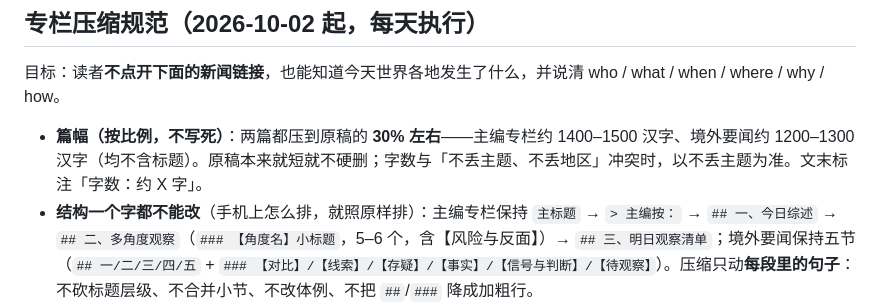
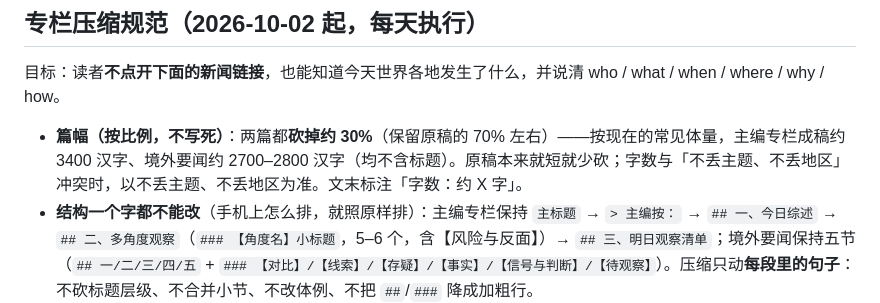
Before and after one commit to dmk12318/rizhilu, a Markdown page: AGENTS.md, the part around the change. Rendered like a GitHub page.

Commit message:
AGENTS: compression means cut 30% (keep ~70%), not keep 30%

```diff
--- a/AGENTS.md
+++ b/AGENTS.md
@@ -28,7 +28,7 @@
 
 目标：读者**不点开下面的新闻链接**，也能知道今天世界各地发生了什么，并说清 who / what / when / where / why / how。
 
-- **篇幅（按比例，不写死）**：两篇都压到原稿的 **30% 左右**——主编专栏约 1400–1500 汉字、境外要闻约 1200–1300 汉字（均不含标题）。原稿本来就短就不硬删；字数与「不丢主题、不丢地区」冲突时，以不丢主题为准。文末标注「字数：约 X 字」。
+- **篇幅（按比例，不写死）**：两篇都**砍掉约 30%**（保留原稿的 70% 左右）——按现在的常见体量，主编专栏成稿约 3400 汉字、境外要闻约 2700–2800 汉字（均不含标题）。原稿本来就短就少砍；字数与「不丢主题、不丢地区」冲突时，以不丢主题、不丢地区为准。文末标注「字数：约 X 字」。
 - **结构一个字都不能改**（手机上怎么排，就照原样排）：主编专栏保持 `主标题` → `> 主编按：` → `## 一、今日综述` → `## 二、多角度观察`（`### 【角度名】小标题`，5–6 个，含【风险与反面】）→ `## 三、明日观察清单`；境外要闻保持五节（`## 一/二/三/四/五` + `### 【对比】/【线索】/【存疑】/【事实】/【信号与判断】/【待观察】`）。压缩只动**每段里的句子**：不砍标题层级、不合并小节、不改体例、不把 `##`/`###` 降成加粗行。
 - **每段**只讲一件事，首句给结论或最重要的事实，最多 4 句。
 - **必须保留**：核心事实、关键数据、时间、主体、来源（据……）、影响、冲突信息、不确定性限定词、【推测】标注。
```
